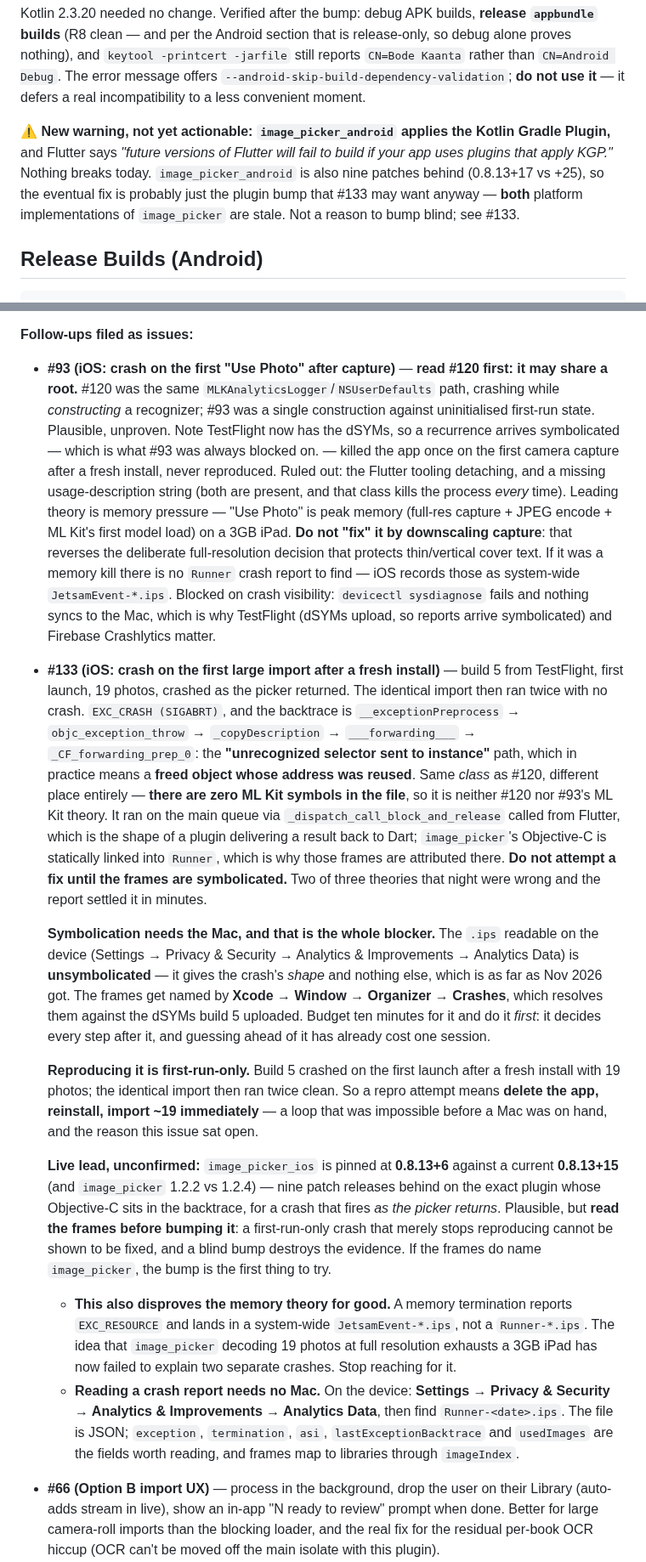
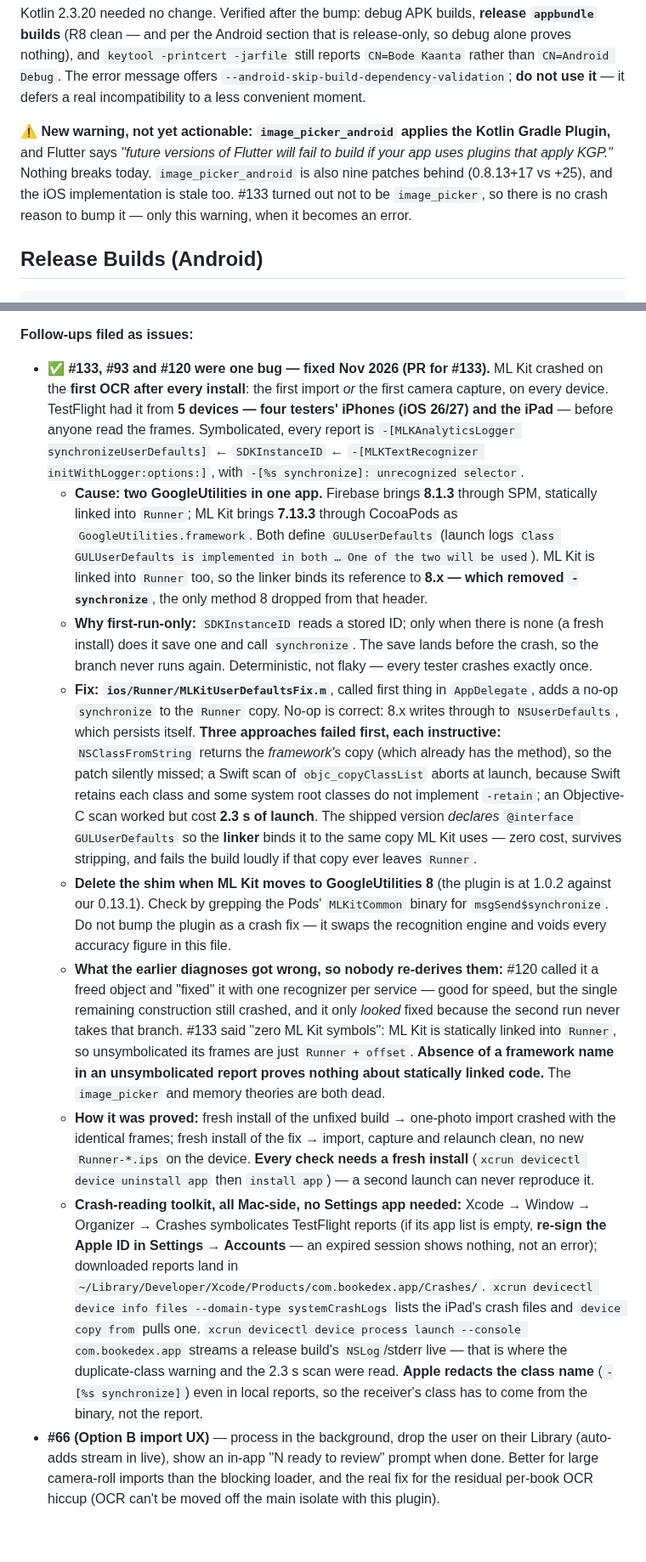
Before and after one commit to BodeKaanta/Book-Shelf-Project, a Markdown page: CLAUDE.md, 2 parts joined by grey strips. Shown at 85% size. Rendered like a GitHub page; blank space fills up the shorter version.

Commit message:
Record that #133, #93 and #120 were one GoogleUtilities clash
The CLAUDE.md entries for all three carried diagnoses the symbolicated
frames disproved: a freed object (#120), "zero ML Kit symbols" pointing at
image_picker (#133), and memory pressure (#93). Replaced with the real
cause, why it fires once per install, the three fixes that failed and why,
when the shim can be deleted, and the Mac-side tooling that found it.

Co-Authored-By: Claude Opus 5.5 <noreply@anthropic.com>

````diff
--- a/CLAUDE.md
+++ b/CLAUDE.md
@@ -218,7 +218,7 @@ Windows was upgraded with `flutter upgrade` (SDK at `C:\Users\bodek\Downloads\fl
 
 Kotlin 2.3.20 needed no change. Verified after the bump: debug APK builds, **release `appbundle` builds** (R8 clean — and per the Android section that is release-only, so debug alone proves nothing), and `keytool -printcert -jarfile` still reports `CN=Bode Kaanta` rather than `CN=Android Debug`. The error message offers `--android-skip-build-dependency-validation`; **do not use it** — it defers a real incompatibility to a less convenient moment.
 
-**⚠️ New warning, not yet actionable: `image_picker_android` applies the Kotlin Gradle Plugin,** and Flutter says *"future versions of Flutter will fail to build if your app uses plugins that apply KGP."* Nothing breaks today. `image_picker_android` is also nine patches behind (0.8.13+17 vs +25), so the eventual fix is probably just the plugin bump that #133 may want anyway — **both** platform implementations of `image_picker` are stale. Not a reason to bump blind; see #133.
+**⚠️ New warning, not yet actionable: `image_picker_android` applies the Kotlin Gradle Plugin,** and Flutter says *"future versions of Flutter will fail to build if your app uses plugins that apply KGP."* Nothing breaks today. `image_picker_android` is also nine patches behind (0.8.13+17 vs +25), and the iOS implementation is stale too. #133 turned out not to be `image_picker`, so there is no crash reason to bump it — only this warning, when it becomes an error.
 
 ## Release Builds (Android)
 ```
@@ -691,16 +691,14 @@ The deck animates forward off the existing fly-out `AnimationController` (gated
 **Step 6 issues — all merged:** #41 confidence score · #42 routing · #43 swipe card · #44 manual search · #45 Import wiring + summary popup (+ deleted `poc_screen.dart`) · #68 cascading card stack + picker-return flash.
 
 **Follow-ups filed as issues:**
-- **#93 (iOS: crash on the first "Use Photo" after capture)** — **read #120 first: it may share a root.** #120 was the same `MLKAnalyticsLogger`/`NSUserDefaults` path, crashing while *constructing* a recognizer; #93 was a single construction against uninitialised first-run state. Plausible, unproven. Note TestFlight now has the dSYMs, so a recurrence arrives symbolicated — which is what #93 was always blocked on. — killed the app once on the first camera capture after a fresh install, never reproduced. Ruled out: the Flutter tooling detaching, and a missing usage-description string (both are present, and that class kills the process *every* time). Leading theory is memory pressure — "Use Photo" is peak memory (full-res capture + JPEG encode + ML Kit's first model load) on a 3GB iPad. **Do not "fix" it by downscaling capture**: that reverses the deliberate full-resolution decision that protects thin/vertical cover text. If it was a memory kill there is no `Runner` crash report to find — iOS records those as system-wide `JetsamEvent-*.ips`. Blocked on crash visibility: `devicectl sysdiagnose` fails and nothing syncs to the Mac, which is why TestFlight (dSYMs upload, so reports arrive symbolicated) and Firebase Crashlytics matter.
-- **#133 (iOS: crash on the first large import after a fresh install)** — build 5 from TestFlight, first launch, 19 photos, crashed as the picker returned. The identical import then ran twice with no crash. `EXC_CRASH (SIGABRT)`, and the backtrace is `__exceptionPreprocess` → `objc_exception_throw` → `_copyDescription` → `___forwarding___` → `_CF_forwarding_prep_0`: the **"unrecognized selector sent to instance"** path, which in practice means a **freed object whose address was reused**. Same *class* as #120, different place entirely — **there are zero ML Kit symbols in the file**, so it is neither #120 nor #93's ML Kit theory. It ran on the main queue via `_dispatch_call_block_and_release` called from Flutter, which is the shape of a plugin delivering a result back to Dart; `image_picker`'s Objective-C is statically linked into `Runner`, which is why those frames are attributed there. **Do not attempt a fix until the frames are symbolicated.** Two of three theories that night were wrong and the report settled it in minutes.
-
-  **Symbolication needs the Mac, and that is the whole blocker.** The `.ips` readable on the device (Settings → Privacy & Security → Analytics & Improvements → Analytics Data) is **unsymbolicated** — it gives the crash's *shape* and nothing else, which is as far as Nov 2026 got. The frames get named by **Xcode → Window → Organizer → Crashes**, which resolves them against the dSYMs build 5 uploaded. Budget ten minutes for it and do it *first*: it decides every step after it, and guessing ahead of it has already cost one session.
-
-  **Reproducing it is first-run-only.** Build 5 crashed on the first launch after a fresh install with 19 photos; the identical import then ran twice clean. So a repro attempt means **delete the app, reinstall, import ~19 immediately** — a loop that was impossible before a Mac was on hand, and the reason this issue sat open.
-
-  **Live lead, unconfirmed:** `image_picker_ios` is pinned at **0.8.13+6** against a current **0.8.13+15** (and `image_picker` 1.2.2 vs 1.2.4) — nine patch releases behind on the exact plugin whose Objective-C sits in the backtrace, for a crash that fires *as the picker returns*. Plausible, but **read the frames before bumping it**: a first-run-only crash that merely stops reproducing cannot be shown to be fixed, and a blind bump destroys the evidence. If the frames do name `image_picker`, the bump is the first thing to try.
-  - **This also disproves the memory theory for good.** A memory termination reports `EXC_RESOURCE` and lands in a system-wide `JetsamEvent-*.ips`, not a `Runner-*.ips`. The idea that `image_picker` decoding 19 photos at full resolution exhausts a 3GB iPad has now failed to explain two separate crashes. Stop reaching for it.
-  - **Reading a crash report needs no Mac.** On the device: **Settings → Privacy & Security → Analytics & Improvements → Analytics Data**, then find `Runner-<date>.ips`. The file is JSON; `exception`, `termination`, `asi`, `lastExceptionBacktrace` and `usedImages` are the fields worth reading, and frames map to libraries through `imageIndex`.
+- ✅ **#133, #93 and #120 were one bug — fixed Nov 2026 (PR for #133).** ML Kit crashed on the **first OCR after every install**: the first import *or* the first camera capture, on every device. TestFlight had it from **5 devices — four testers' iPhones (iOS 26/27) and the iPad** — before anyone read the frames. Symbolicated, every report is `-[MLKAnalyticsLogger synchronizeUserDefaults]` ← `SDKInstanceID` ← `-[MLKTextRecognizer initWithLogger:options:]`, with `-[%s synchronize]: unrecognized selector`.
+  - **Cause: two GoogleUtilities in one app.** Firebase brings **8.1.3** through SPM, statically linked into `Runner`; ML Kit brings **7.13.3** through CocoaPods as `GoogleUtilities.framework`. Both define `GULUserDefaults` (launch logs `Class GULUserDefaults is implemented in both … One of the two will be used`). ML Kit is linked into `Runner` too, so the linker binds its reference to **8.x — which removed `-synchronize`**, the only method 8 dropped from that header.
+  - **Why first-run-only:** `SDKInstanceID` reads a stored ID; only when there is none (a fresh install) does it save one and call `synchronize`. The save lands before the crash, so the branch never runs again. Deterministic, not flaky — every tester crashes exactly once.
+  - **Fix: `ios/Runner/MLKitUserDefaultsFix.m`**, called first thing in `AppDelegate`, adds a no-op `synchronize` to the `Runner` copy. No-op is correct: 8.x writes through to `NSUserDefaults`, which persists itself. **Three approaches failed first, each instructive:** `NSClassFromString` returns the *framework's* copy (which already has the method), so the patch silently missed; a Swift scan of `objc_copyClassList` aborts at launch, because Swift retains each class and some system root classes do not implement `-retain`; an Objective-C scan worked but cost **2.3 s of launch**. The shipped version *declares* `@interface GULUserDefaults` so the **linker** binds it to the same copy ML Kit uses — zero cost, survives stripping, and fails the build loudly if that copy ever leaves `Runner`.
+  - **Delete the shim when ML Kit moves to GoogleUtilities 8** (the plugin is at 1.0.2 against our 0.13.1). Check by grepping the Pods' `MLKitCommon` binary for `msgSend$synchronize`. Do not bump the plugin as a crash fix — it swaps the recognition engine and voids every accuracy figure in this file.
+  - **What the earlier diagnoses got wrong, so nobody re-derives them:** #120 called it a freed object and "fixed" it with one recognizer per service — good for speed, but the single remaining construction still crashed, and it only *looked* fixed because the second run never takes that branch. #133 said "zero ML Kit symbols": ML Kit is statically linked into `Runner`, so unsymbolicated its frames are just `Runner + offset`. **Absence of a framework name in an unsymbolicated report proves nothing about statically linked code.** The `image_picker` and memory theories are both dead.
+  - **How it was proved:** fresh install of the unfixed build → one-photo import crashed with the identical frames; fresh install of the fix → import, capture and relaunch clean, no new `Runner-*.ips` on the device. **Every check needs a fresh install** (`xcrun devicectl device uninstall app` then `install app`) — a second launch can never reproduce it.
+  - **Crash-reading toolkit, all Mac-side, no Settings app needed:** Xcode → Window → Organizer → Crashes symbolicates TestFlight reports (if its app list is empty, **re-sign the Apple ID in Settings → Accounts** — an expired session shows nothing, not an error); downloaded reports land in `~/Library/Developer/Xcode/Products/com.bookedex.app/Crashes/`. `xcrun devicectl device info files --domain-type systemCrashLogs` lists the iPad's crash files and `device copy from` pulls one. `xcrun devicectl device process launch --console com.bookedex.app` streams a release build's `NSLog`/stderr live — that is where the duplicate-class warning and the 2.3 s scan were read. **Apple redacts the class name** (`-[%s synchronize]`) even in local reports, so the receiver's class has to come from the binary, not the report.
 - **#66 (Option B import UX)** — process in the background, drop the user on their Library (auto-adds stream in live), show an in-app "N ready to review" prompt when done. Better for large camera-roll imports than the blocking loader, and the real fix for the residual per-book OCR hiccup (OCR can't be moved off the main isolate with this plugin).
 - ✅ **#87 (delete `linux/`, `macos/`, `windows/`) — done.** Seven generated plugin-registrant files used to show as modified after **every** `flutter pub get` (including the implicit ones inside `dart run flutter_launcher_icons` and `flutterfire configure`) with **zero content change**: Flutter writes LF, Windows Git checks out CRLF. It made a clean `main` read as dirty (`main*` in VS Code) and cost real diagnosis time. **Deleting the folders was necessary but not sufficient** — `flutter pub get` still regenerates the registrant stubs into those paths (an empty `windows/`, three files under `linux/flutter/`, `macos/Flutter/`), so they came straight back as *untracked* noise instead of modified noise. The fix is both halves: the tracked scaffolding is deleted **and** `/linux/`, `/macos/`, `/windows/` are gitignored. Desktop is not a build target — Android + iOS only — so if it were ever wanted, `flutter create --platforms=windows .` regenerates it.
 - **#100 (search your own library)** — requested by Richie; there is currently no way to find a book you already own. One screen, opened from the bottom-nav Search tab *and* a search icon in the Library AppBar. Filters `booksStreamProvider` **in memory** rather than querying Firestore: Firestore has no substring search (server-side would mean a third-party index like Algolia), the free tier caps at 100 books, and in-memory also works offline at no read cost. `_GridTile` is private to `library_screen.dart` and should be extracted so search results match the grid instead of drifting from it.
````
Also changed, not shown: other parts of CLAUDE.md (+5 -4 lines).
